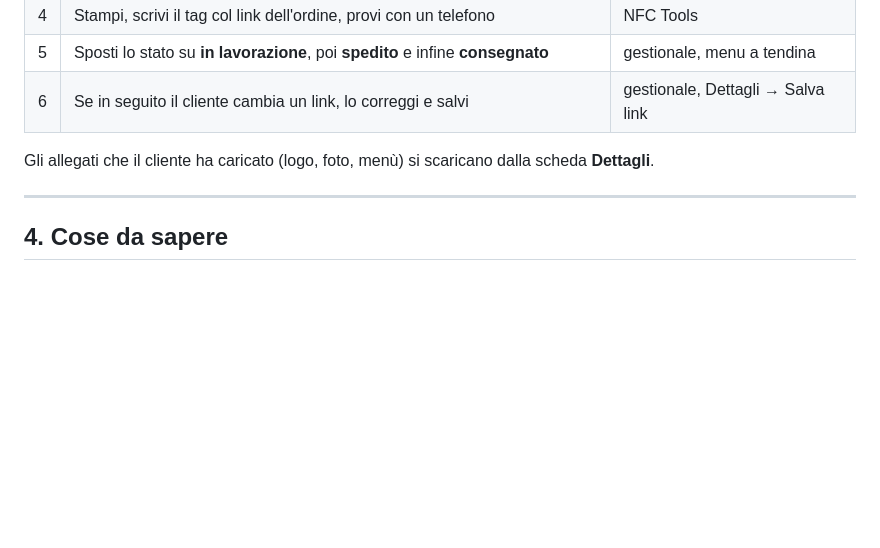
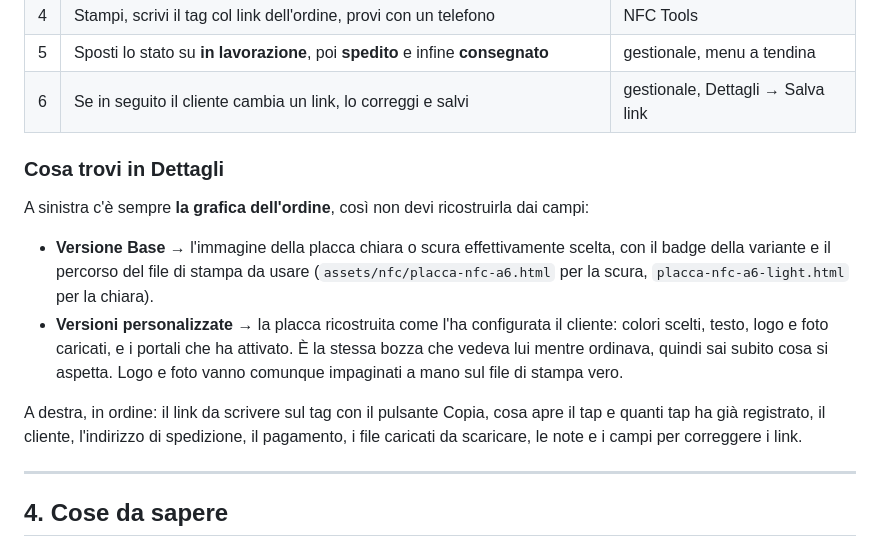
Before and after one commit to Steewee98/sito-sbfc, a Markdown page: PLACCA-NFC-OPERATIVO.md, the part around the change. Drawn GitHub-style; blank space fills up the shorter version.

Commit message:
docs(nfc): descritta l'anteprima grafica nella scheda ordine
Co-Authored-By: Claude Opus 5 (1M context) <noreply@anthropic.com>
Claude-Session: https://claude.ai/code/session_017rtAMJ9437beoJuGHp9FMJ

```diff
--- a/PLACCA-NFC-OPERATIVO.md
+++ b/PLACCA-NFC-OPERATIVO.md
@@ -60,7 +60,14 @@ Per un semplice indirizzo basta un **NTAG213** (144 byte). NTAG215 o 216 servono
 | 5 | Sposti lo stato su **in lavorazione**, poi **spedito** e infine **consegnato** | gestionale, menu a tendina |
 | 6 | Se in seguito il cliente cambia un link, lo correggi e salvi | gestionale, Dettagli → Salva link |
 
-Gli allegati che il cliente ha caricato (logo, foto, menù) si scaricano dalla scheda **Dettagli**.
+### Cosa trovi in Dettagli
+
+A sinistra c'è sempre **la grafica dell'ordine**, così non devi ricostruirla dai campi:
+
+- **Versione Base** → l'immagine della placca chiara o scura effettivamente scelta, con il badge della variante e il percorso del file di stampa da usare (`assets/nfc/placca-nfc-a6.html` per la scura, `placca-nfc-a6-light.html` per la chiara).
+- **Versioni personalizzate** → la placca ricostruita come l'ha configurata il cliente: colori scelti, testo, logo e foto caricati, e i portali che ha attivato. È la stessa bozza che vedeva lui mentre ordinava, quindi sai subito cosa si aspetta. Logo e foto vanno comunque impaginati a mano sul file di stampa vero.
+
+A destra, in ordine: il link da scrivere sul tag con il pulsante Copia, cosa apre il tap e quanti tap ha già registrato, il cliente, l'indirizzo di spedizione, il pagamento, i file caricati da scaricare, le note e i campi per correggere i link.
 
 ---
 
```
